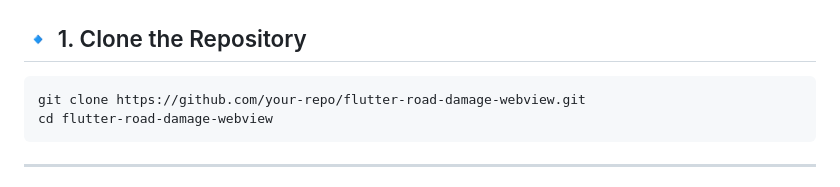
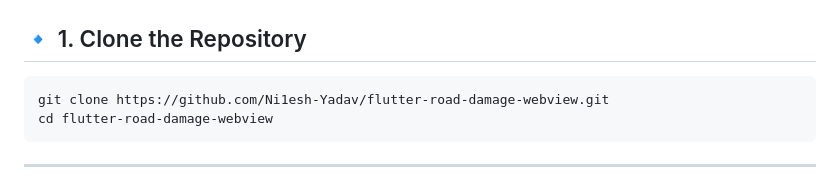
Before and after one commit to Ni1esh-Yadav/Road-Damage-flutter, a Markdown page: road_damage_app/README.md, the part around the change. GitHub-like rendering.

````diff
--- a/road_damage_app/README.md
+++ b/road_damage_app/README.md
@@ -23,7 +23,7 @@ Ensure you have the following installed:
 
 ## 🔹 1. Clone the Repository
 ```bash
-git clone https://github.com/your-repo/flutter-road-damage-webview.git
+git clone https://github.com/Ni1esh-Yadav/flutter-road-damage-webview.git
 cd flutter-road-damage-webview
 ```
 
````
